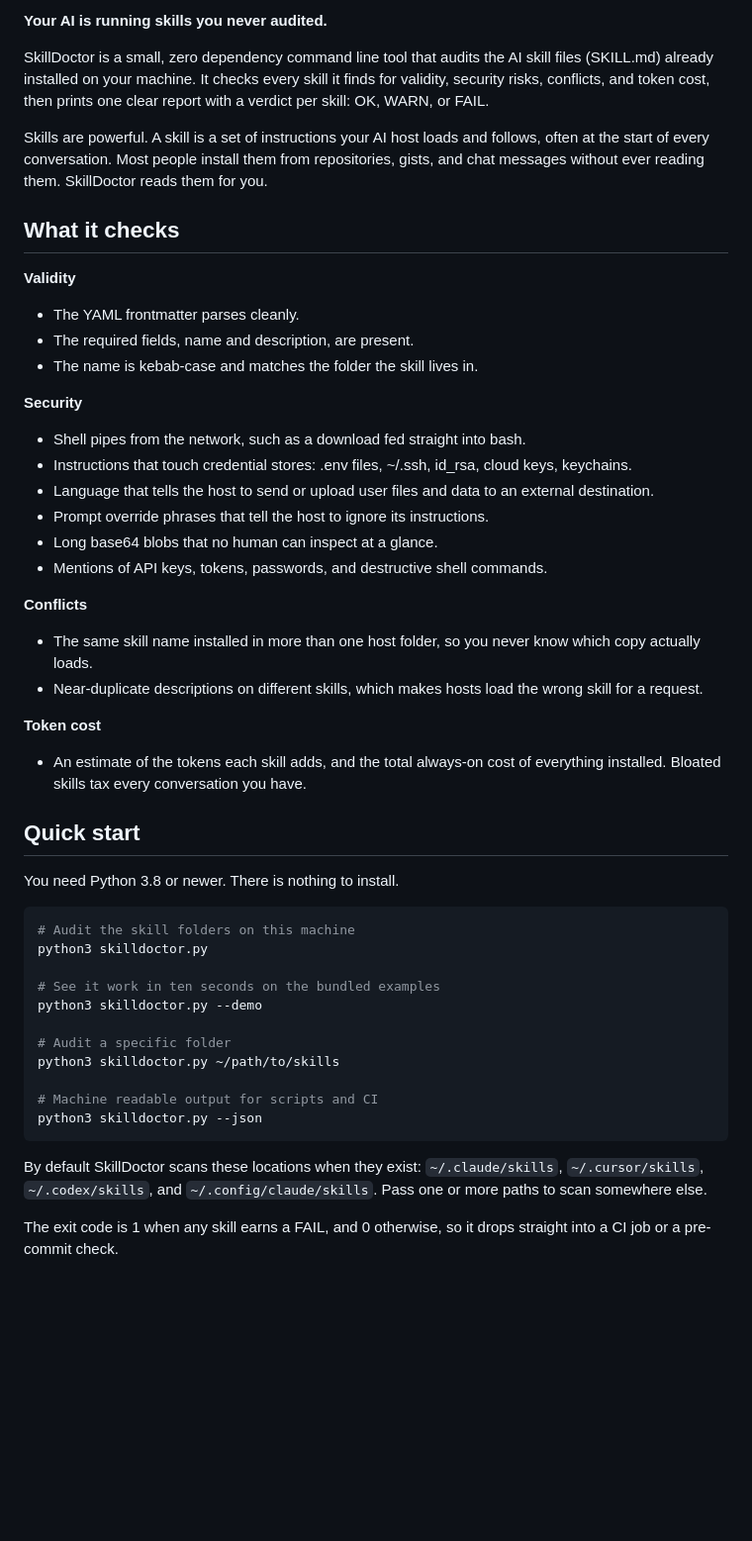
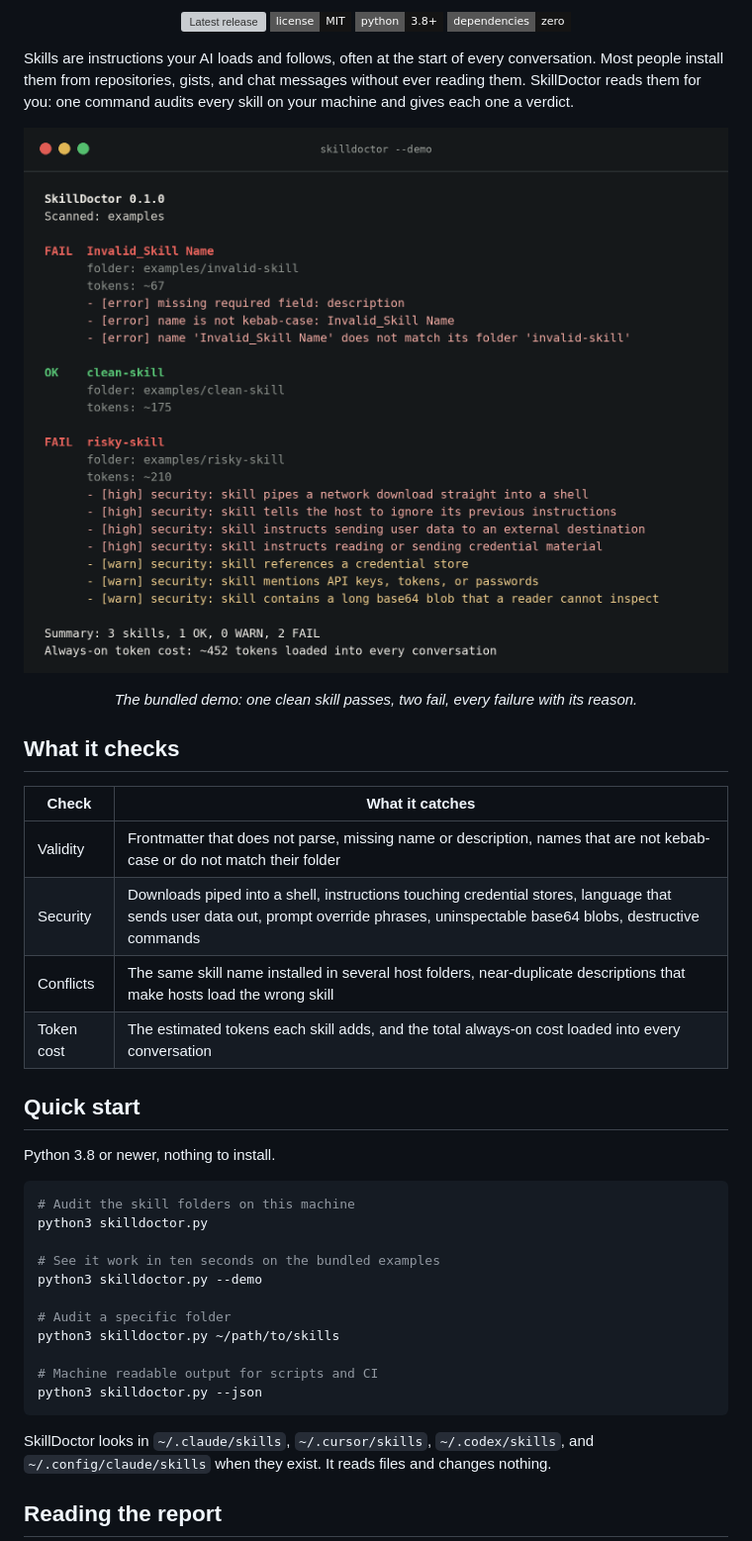
Before and after one commit to Dongdarealest/SkillClinic, a Markdown page: README.md, the part around one of its changes. Shown at 99% size. Drawn GitHub-style; pictures changed too: assets/demo.png (added); badges without logos; blank space fills up the shorter version; grey boxes are pictures that could not be loaded.

Commit message:
v0.1.1: a README you can picture

````diff
--- a/README.md
+++ b/README.md
@@ -2,47 +4,31 @@
 
-**Your AI is running skills you never audited.**
+<p align="center">
+  <a href="https://github.com/Dongdarealest/skilldoctor/releases"><img src="https://img.shields.io/github/v/release/Dongdarealest/skilldoctor?style=flat-square&color=141414&label=release" alt="Latest release"></a>
+  <a href="LICENSE"><img src="https://img.shields.io/badge/license-MIT-141414?style=flat-square" alt="MIT license"></a>
+  <img src="https://img.shields.io/badge/python-3.8%2B-141414?style=flat-square" alt="Python 3.8 or newer">
+  <img src="https://img.shields.io/badge/dependencies-zero-141414?style=flat-square" alt="Zero dependencies">
+</p>
 
-SkillDoctor is a small, zero dependency command line tool that audits the
-AI skill files (SKILL.md) already installed on your machine. It checks
-every skill it finds for validity, security risks, conflicts, and token
-cost, then prints one clear report with a verdict per skill: OK, WARN, or
-FAIL.
+Skills are instructions your AI loads and follows, often at the start of every conversation. Most people install them from repositories, gists, and chat messages without ever reading them. SkillDoctor reads them for you: one command audits every skill on your machine and gives each one a verdict.
 
-Skills are powerful. A skill is a set of instructions your AI host loads
-and follows, often at the start of every conversation. Most people install
-them from repositories, gists, and chat messages without ever reading
-them. SkillDoctor reads them for you.
+<p align="center">
+  <img src="assets/demo.png" alt="SkillDoctor demo output: one clean skill passes, an invalid skill and a risky skill fail with reasons" width="880">
+</p>
+
+<p align="center"><em>The bundled demo: one clean skill passes, two fail, every failure with its reason.</em></p>
 
 ## What it checks
 
-**Validity**
-- The YAML frontmatter parses cleanly.
-- The required fields, name and description, are present.
-- The name is kebab-case and matches the folder the skill lives in.
-
-**Security**
-- Shell pipes from the network, such as a download fed straight into bash.
-- Instructions that touch credential stores: .env files, ~/.ssh, id_rsa,
-  cloud keys, keychains.
-- Language that tells the host to send or upload user files and data to an
-  external destination.
-- Prompt override phrases that tell the host to ignore its instructions.
-- Long base64 blobs that no human can inspect at a glance.
-- Mentions of API keys, tokens, passwords, and destructive shell commands.
-
-**Conflicts**
-- The same skill name installed in more than one host folder, so you never
-  know which copy actually loads.
-- Near-duplicate descriptions on different skills, which makes hosts load
-  the wrong skill for a request.
-
-**Token cost**
-- An estimate of the tokens each skill adds, and the total always-on cost
-  of everything installed. Bloated skills tax every conversation you have.
+| Check | What it catches |
+| --- | --- |
+| Validity | Frontmatter that does not parse, missing name or description, names that are not kebab-case or do not match their folder |
+| Security | Downloads piped into a shell, instructions touching credential stores, language that sends user data out, prompt override phrases, uninspectable base64 blobs, destructive commands |
+| Conflicts | The same skill name installed in several host folders, near-duplicate descriptions that make hosts load the wrong skill |
+| Token cost | The estimated tokens each skill adds, and the total always-on cost loaded into every conversation |
 
 ## Quick start
 
-You need Python 3.8 or newer. There is nothing to install.
+Python 3.8 or newer, nothing to install.
 
 ```bash
 # Audit the skill folders on this machine
@@ -58,10 +44,7 @@ python3 skilldoctor.py ~/path/to/skills
 python3 skilldoctor.py --json
 ```
 
-By default SkillDoctor scans these locations when they exist:
-`~/.claude/skills`, `~/.cursor/skills`, `~/.codex/skills`, and
-`~/.config/claude/skills`. Pass one or more paths to scan somewhere else.
+SkillDoctor looks in `~/.claude/skills`, `~/.cursor/skills`, `~/.codex/skills`, and `~/.config/claude/skills` when they exist. It reads files and changes nothing.
 
-The exit code is 1 when any skill earns a FAIL, and 0 otherwise, so it
-drops straight into a CI job or a pre-commit check.
+## Reading the report
 
````
Also changed, not shown: other parts of README.md (+12 -64 lines), RELEASE-NOTES.md (+4 -0 lines), assets/masthead.png (added), 1 other file.
